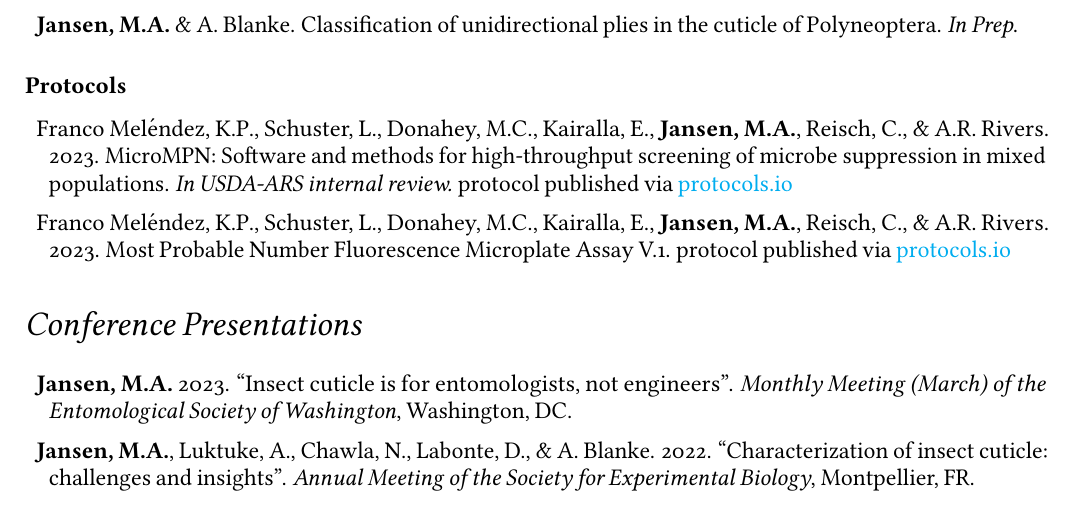
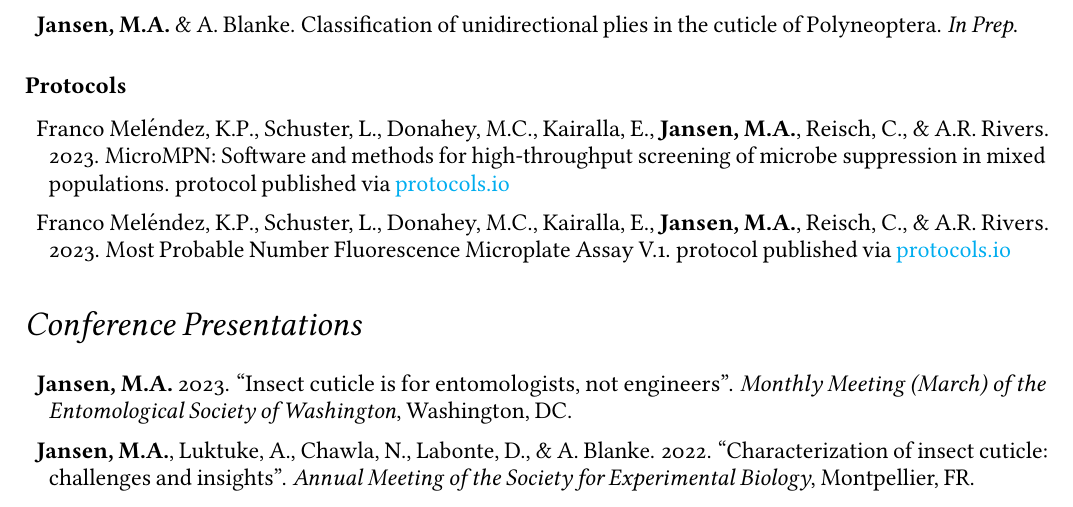
Before and after one commit to entojansen/Curriculum-Vitae, a LaTeX CV (Jansen Curriculum Vitae.tex): part of page 2 of 7, cut so that both start at the same text. Compiled offline with pdfLaTeX.

Commit message:
micrompn update

```diff
--- a/Jansen Curriculum Vitae.tex
+++ b/Jansen Curriculum Vitae.tex
@@ -133,7 +133,7 @@
 	\subsection*{Protocols}
 	\begin{description}
 		\itemsep0.5em
-		\item Franco Mel\'{e}ndez, K.P., Schuster, L., Donahey, M.C., Kairalla, E., \textbf{Jansen, M.A.}, Reisch, C., \& A.R. Rivers. 2023. MicroMPN: Software and methods for high-throughput screening of microbe suppression in mixed populations. \textit{In USDA-ARS internal review.} protocol published via \href{dx.doi.org/10.17504/protocols.io.81wgbymenvpk/v1}{protocols.io}
+		\item Franco Mel\'{e}ndez, K.P., Schuster, L., Donahey, M.C., Kairalla, E., \textbf{Jansen, M.A.}, Reisch, C., \& A.R. Rivers. 2023. MicroMPN: Software and methods for high-throughput screening of microbe suppression in mixed populations. protocol published via \href{dx.doi.org/10.17504/protocols.io.81wgbymenvpk/v1}{protocols.io}
 		\item Franco Mel\'{e}ndez, K.P., Schuster, L., Donahey, M.C., Kairalla, E., \textbf{Jansen, M.A.}, Reisch, C., \& A.R. Rivers. 2023. Most Probable Number Fluorescence Microplate Assay V.1. protocol published via \href{dx.doi.org/10.17504/protocols.io.q26g7yqk1gwz/v1}{protocols.io}
 	\end{description}
 
```
Also changed, not shown: Jansen Curriculum Vitae.pdf.
